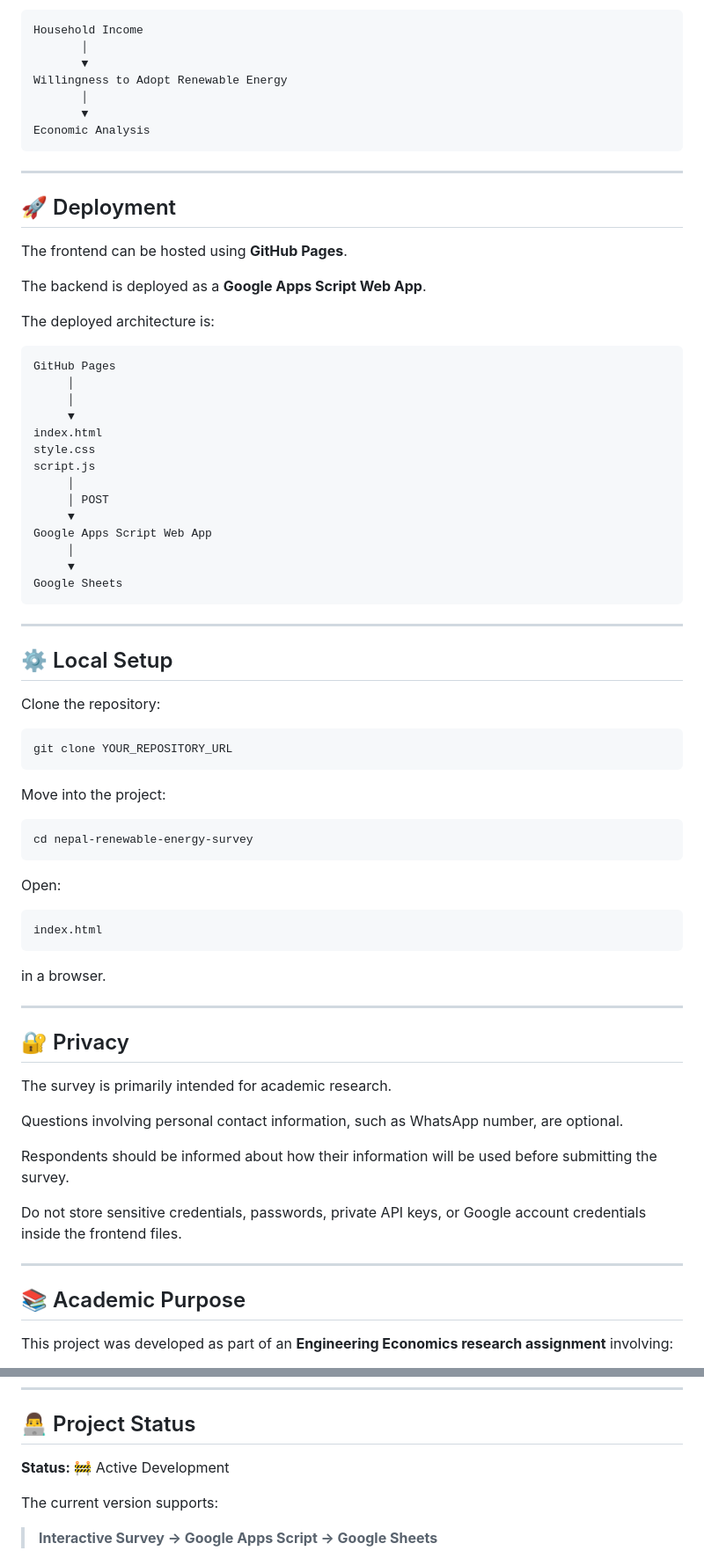
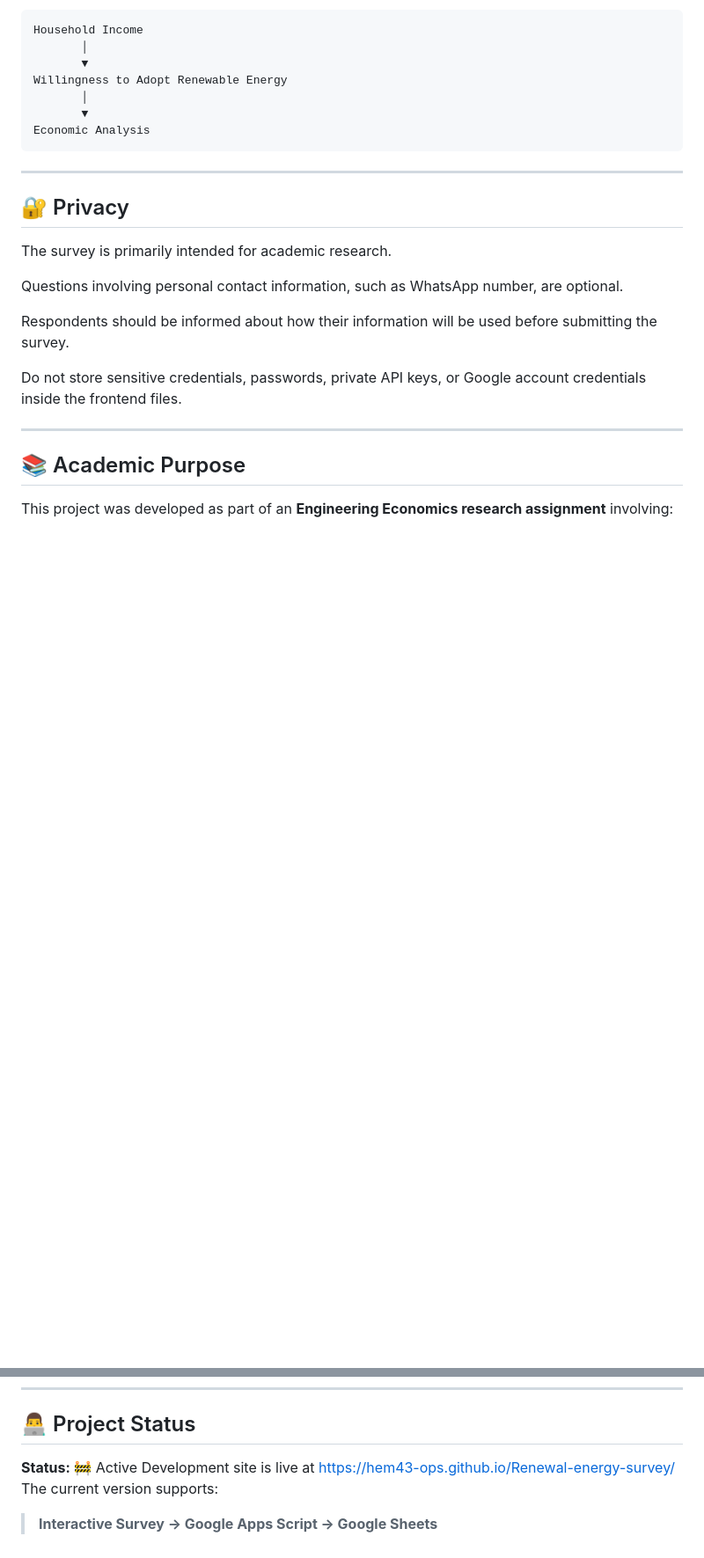
Before and after one commit to Hem43-ops/Renewal-energy-survey, a Markdown page: README.md, 2 parts joined by grey strips. Shown at 88% size. Drawn GitHub-style; blank space fills up the shorter version.

````diff
--- a/README.md
+++ b/README.md
@@ -277,56 +93,6 @@ Economic Analysis
 
 ---
 
-## 🚀 Deployment
-
-The frontend can be hosted using **GitHub Pages**.
-
-The backend is deployed as a **Google Apps Script Web App**.
-
-The deployed architecture is:
-
-```text
-GitHub Pages
-     │
-     │
-     ▼
-index.html
-style.css
-script.js
-     │
-     │ POST
-     ▼
-Google Apps Script Web App
-     │
-     ▼
-Google Sheets
-```
-
----
-
-## ⚙️ Local Setup
-
-Clone the repository:
-
-```bash
-git clone YOUR_REPOSITORY_URL
-```
-
-Move into the project:
-
-```bash
-cd nepal-renewable-energy-survey
-```
-
-Open:
-
-```text
-index.html
-```
-
-in a browser.
-
----
 
 ## 🔐 Privacy
 
@@ -376,7 +142,7 @@ Possible future improvements include:
 ## 👨‍💻 Project Status
 
 **Status:** 🚧 Active Development
-
+ site is live at https://hem43-ops.github.io/Renewal-energy-survey/
 The current version supports:
 
 > **Interactive Survey → Google Apps Script → Google Sheets**
````
Also changed, not shown: other parts of README.md (+1 -185 lines).
